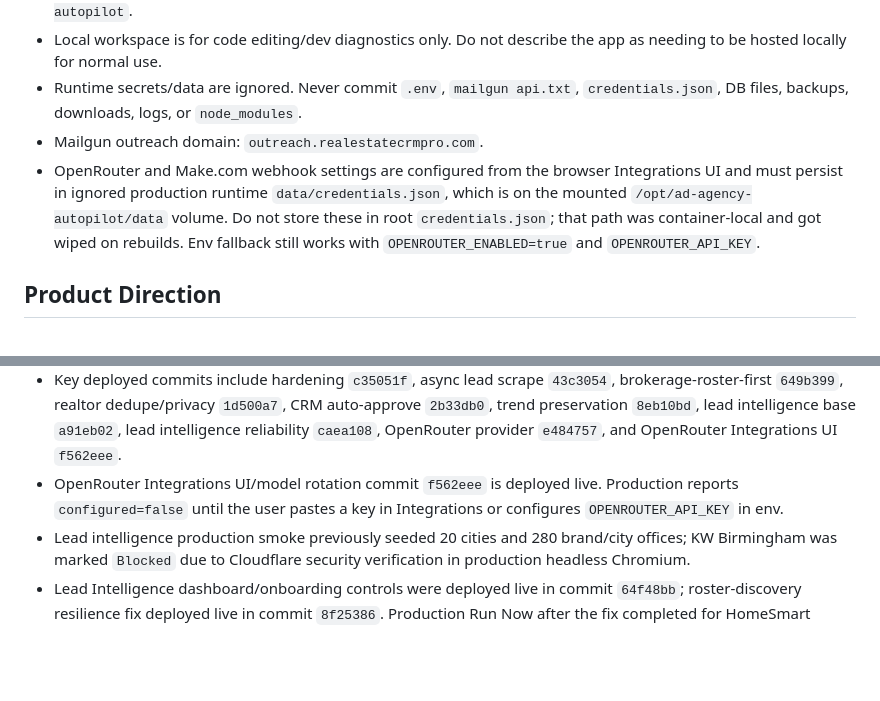
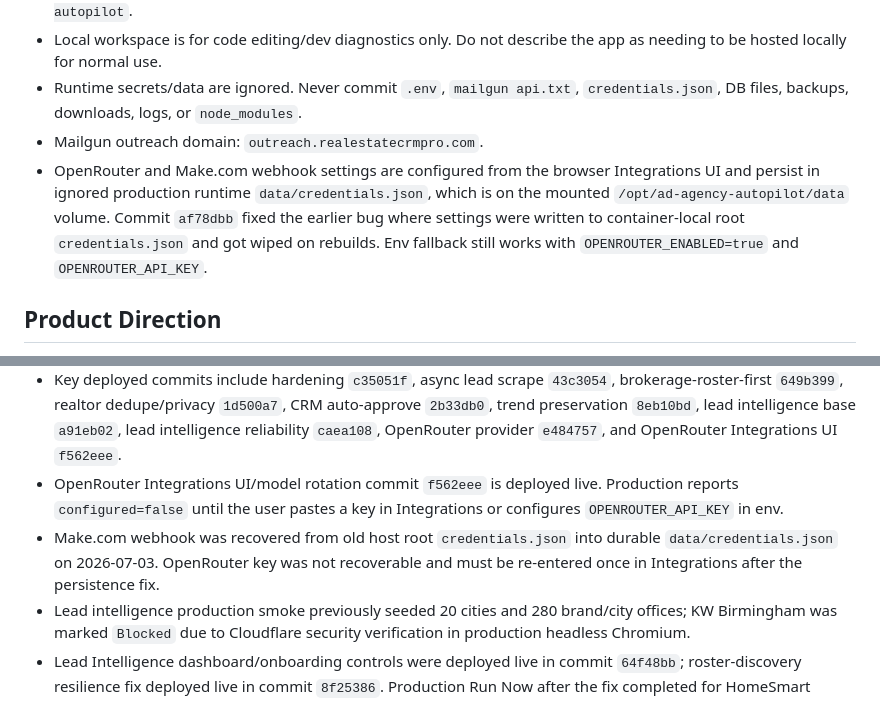
Before and after one commit to mcssc25/automatedadagency, a Markdown page: MEMORY.md, 2 parts joined by grey strips. Drawn GitHub-style; blank space fills up the shorter version.

```diff
--- a/MEMORY.md
+++ b/MEMORY.md
@@ -15,7 +15,7 @@ Last updated: 2026-07-03
 - Local workspace is for code editing/dev diagnostics only. Do not describe the app as needing to be hosted locally for normal use.
 - Runtime secrets/data are ignored. Never commit `.env`, `mailgun api.txt`, `credentials.json`, DB files, backups, downloads, logs, or `node_modules`.
 - Mailgun outreach domain: `outreach.realestatecrmpro.com`.
-- OpenRouter and Make.com webhook settings are configured from the browser Integrations UI and must persist in ignored production runtime `data/credentials.json`, which is on the mounted `/opt/ad-agency-autopilot/data` volume. Do not store these in root `credentials.json`; that path was container-local and got wiped on rebuilds. Env fallback still works with `OPENROUTER_ENABLED=true` and `OPENROUTER_API_KEY`.
+- OpenRouter and Make.com webhook settings are configured from the browser Integrations UI and persist in ignored production runtime `data/credentials.json`, which is on the mounted `/opt/ad-agency-autopilot/data` volume. Commit `af78dbb` fixed the earlier bug where settings were written to container-local root `credentials.json` and got wiped on rebuilds. Env fallback still works with `OPENROUTER_ENABLED=true` and `OPENROUTER_API_KEY`.
 
 ## Product Direction
 
@@ -52,6 +52,7 @@ Last updated: 2026-07-03
 - 2026-07-02 hardening is deployed: root static files are allowlisted, production/admin Basic auth is required, CORS is restricted, Mailgun webhook signatures are verified, and outbound compliance footer/List-Unsubscribe are enforced.
 - Key deployed commits include hardening `c35051f`, async lead scrape `43c3054`, brokerage-roster-first `649b399`, realtor dedupe/privacy `1d500a7`, CRM auto-approve `2b33db0`, trend preservation `8eb10bd`, lead intelligence base `a91eb02`, lead intelligence reliability `caea108`, OpenRouter provider `e484757`, and OpenRouter Integrations UI `f562eee`.
 - OpenRouter Integrations UI/model rotation commit `f562eee` is deployed live. Production reports `configured=false` until the user pastes a key in Integrations or configures `OPENROUTER_API_KEY` in env.
+- Make.com webhook was recovered from old host root `credentials.json` into durable `data/credentials.json` on 2026-07-03. OpenRouter key was not recoverable and must be re-entered once in Integrations after the persistence fix.
 - Lead intelligence production smoke previously seeded 20 cities and 280 brand/city offices; KW Birmingham was marked `Blocked` due to Cloudflare security verification in production headless Chromium.
 - Lead Intelligence dashboard/onboarding controls were deployed live in commit `64f48bb`; roster-discovery resilience fix deployed live in commit `8f25386`. Production Run Now after the fix completed for HomeSmart Birmingham with 1 page scanned, 0 contacts, and office counts moved to 268 pending / 20 no-contact / 3 blocked.
 - Research & Trends is onboarding-aware and should not invent engagement numbers.
```
Also changed, not shown: handoff.md (+8 -1 lines).
